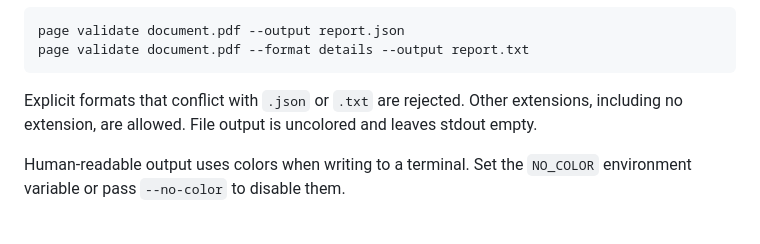
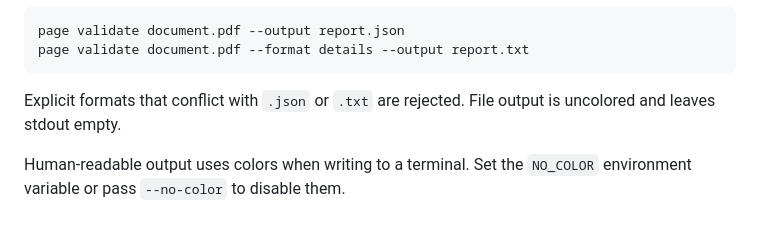
Before and after one commit to JosephBARBIERDARNAL/page, a Markdown page: README.md, the part around the change. Rendered like a GitHub page.

Commit message:
test prek

````diff
--- a/README.md
+++ b/README.md
@@ -138,7 +138,7 @@ page validate document.pdf --output report.json
 page validate document.pdf --format details --output report.txt
 ```
 
-Explicit formats that conflict with `.json` or `.txt` are rejected. Other extensions, including no extension, are allowed. File output is uncolored and leaves stdout empty.
+Explicit formats that conflict with `.json` or `.txt` are rejected. File output is uncolored and leaves stdout empty.
 
 Human-readable output uses colors when writing to a terminal. Set the `NO_COLOR` environment variable or pass `--no-color` to disable them.
 
````
